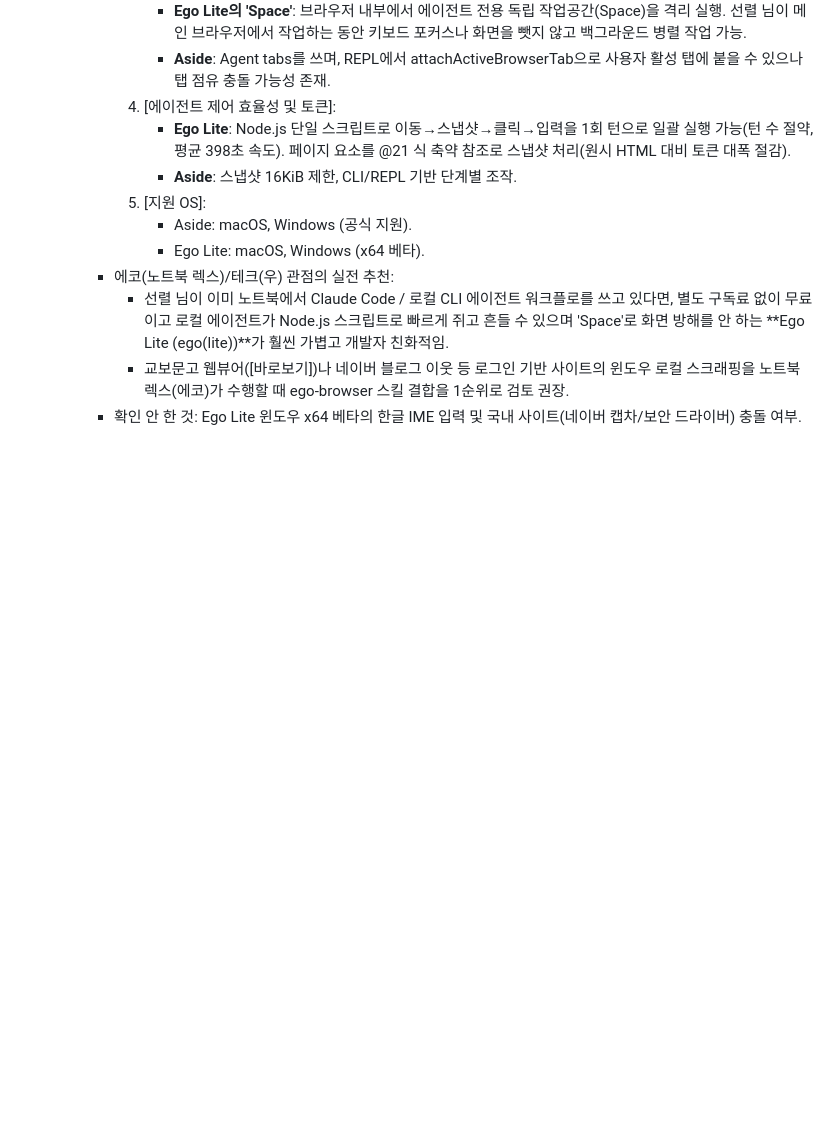
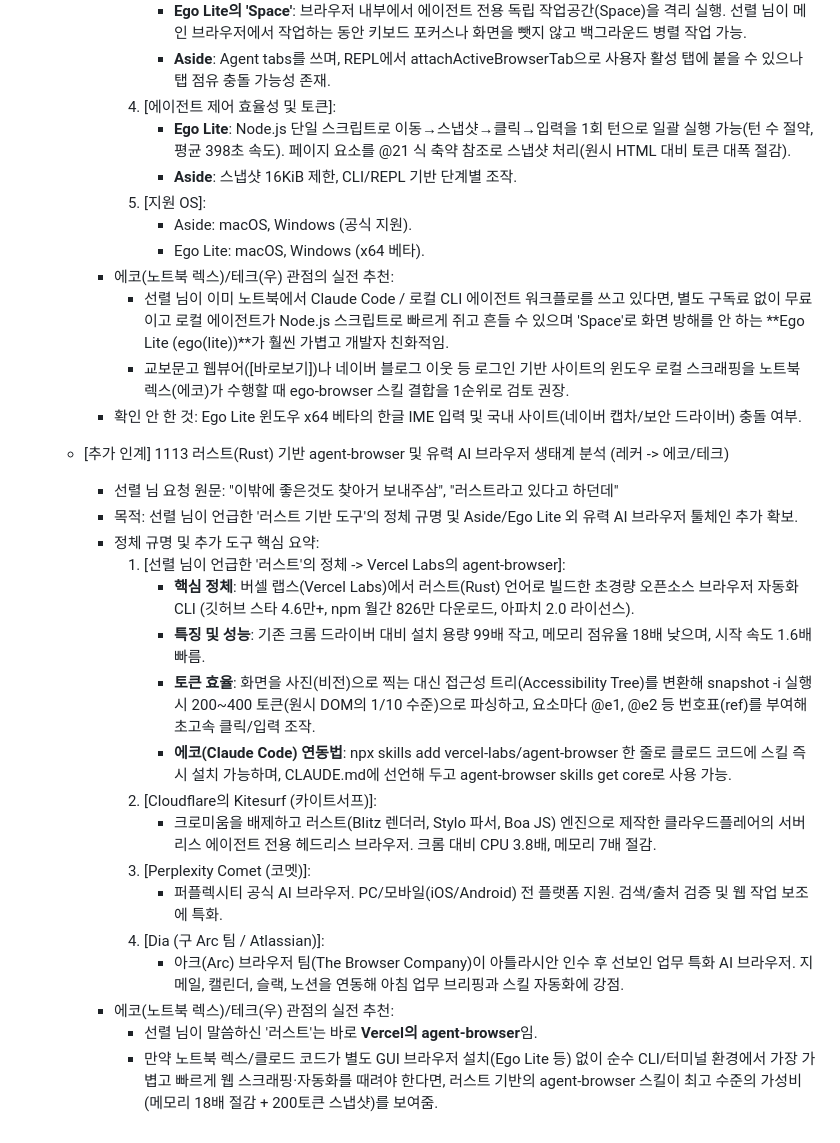
Before and after one commit to PIONEER9614/aaaaaaaa, a Markdown page: AI_BRIDGE.md, the part around the change. GitHub-like rendering; blank space fills up the shorter version.

Commit message:
docs: add Rust-based agent-browser and AI browser ecosystem analysis

```diff
--- a/AI_BRIDGE.md
+++ b/AI_BRIDGE.md
@@ -215,3 +215,22 @@
       - 선렬 님이 이미 노트북에서 Claude Code / 로컬 CLI 에이전트 워크플로를 쓰고 있다면, 별도 구독료 없이 무료이고 로컬 에이전트가 Node.js 스크립트로 빠르게 쥐고 흔들 수 있으며 'Space'로 화면 방해를 안 하는 **Ego Lite (ego(lite))**가 훨씬 가볍고 개발자 친화적임.
       - 교보문고 웹뷰어([바로보기])나 네이버 블로그 이웃 등 로그인 기반 사이트의 윈도우 로컬 스크래핑을 노트북 렉스(에코)가 수행할 때 ego-browser 스킬 결합을 1순위로 검토 권장.
     - 확인 안 한 것: Ego Lite 윈도우 x64 베타의 한글 IME 입력 및 국내 사이트(네이버 캡차/보안 드라이버) 충돌 여부.
+
+  - [추가 인계] 1113 러스트(Rust) 기반 agent-browser 및 유력 AI 브라우저 생태계 분석 (레커 -> 에코/테크)
+    - 선렬 님 요청 원문: "이밖에 좋은것도 찾아거 보내주삼", "러스트라고 있다고 하던데"
+    - 목적: 선렬 님이 언급한 '러스트 기반 도구'의 정체 규명 및 Aside/Ego Lite 외 유력 AI 브라우저 툴체인 추가 확보.
+    - 정체 규명 및 추가 도구 핵심 요약:
+      1. [선렬 님이 언급한 '러스트'의 정체 -> Vercel Labs의 agent-browser]:
+         - **핵심 정체**: 버셀 랩스(Vercel Labs)에서 러스트(Rust) 언어로 빌드한 초경량 오픈소스 브라우저 자동화 CLI (깃허브 스타 4.6만+, npm 월간 826만 다운로드, 아파치 2.0 라이선스).
+         - **특징 및 성능**: 기존 크롬 드라이버 대비 설치 용량 99배 작고, 메모리 점유율 18배 낮으며, 시작 속도 1.6배 빠름.
+         - **토큰 효율**: 화면을 사진(비전)으로 찍는 대신 접근성 트리(Accessibility Tree)를 변환해 snapshot -i 실행 시 200~400 토큰(원시 DOM의 1/10 수준)으로 파싱하고, 요소마다 @e1, @e2 등 번호표(ref)를 부여해 초고속 클릭/입력 조작.
+         - **에코(Claude Code) 연동법**: npx skills add vercel-labs/agent-browser 한 줄로 클로드 코드에 스킬 즉시 설치 가능하며, CLAUDE.md에 선언해 두고 agent-browser skills get core로 사용 가능.
+      2. [Cloudflare의 Kitesurf (카이트서프)]:
+         - 크로미움을 배제하고 러스트(Blitz 렌더러, Stylo 파서, Boa JS) 엔진으로 제작한 클라우드플레어의 서버리스 에이전트 전용 헤드리스 브라우저. 크롬 대비 CPU 3.8배, 메모리 7배 절감.
+      3. [Perplexity Comet (코멧)]:
+         - 퍼플렉시티 공식 AI 브라우저. PC/모바일(iOS/Android) 전 플랫폼 지원. 검색/출처 검증 및 웹 작업 보조에 특화.
+      4. [Dia (구 Arc 팀 / Atlassian)]:
+         - 아크(Arc) 브라우저 팀(The Browser Company)이 아틀라시안 인수 후 선보인 업무 특화 AI 브라우저. 지메일, 캘린더, 슬랙, 노션을 연동해 아침 업무 브리핑과 스킬 자동화에 강점.
+    - 에코(노트북 렉스)/테크(우) 관점의 실전 추천:
+      - 선렬 님이 말씀하신 '러스트'는 바로 **Vercel의 agent-browser**임.
+      - 만약 노트북 렉스/클로드 코드가 별도 GUI 브라우저 설치(Ego Lite 등) 없이 순수 CLI/터미널 환경에서 가장 가볍고 빠르게 웹 스크래핑·자동화를 때려야 한다면, 러스트 기반의 agent-browser 스킬이 최고 수준의 가성비(메모리 18배 절감 + 200토큰 스냅샷)를 보여줌.
```
